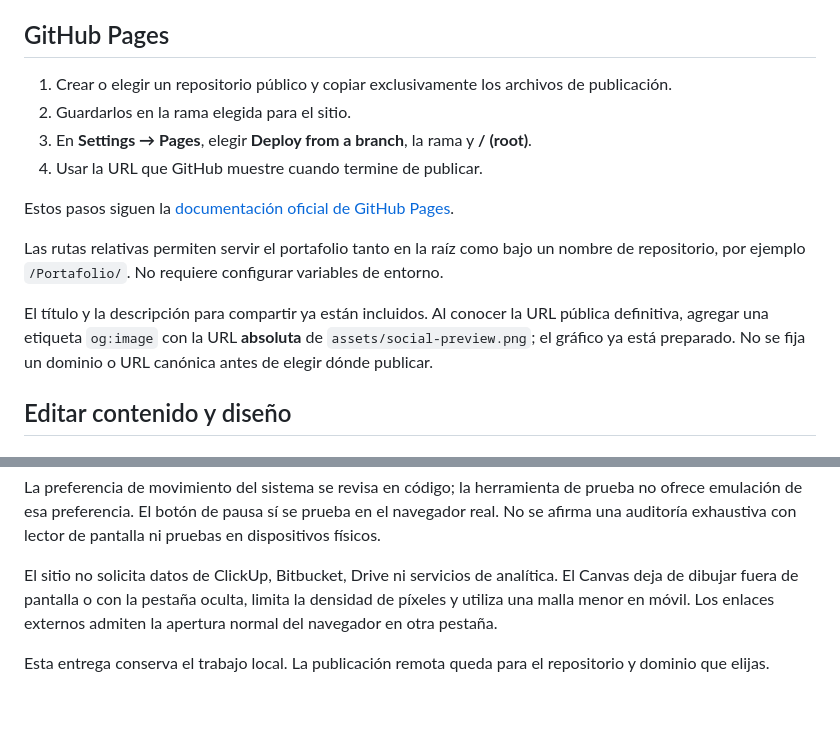
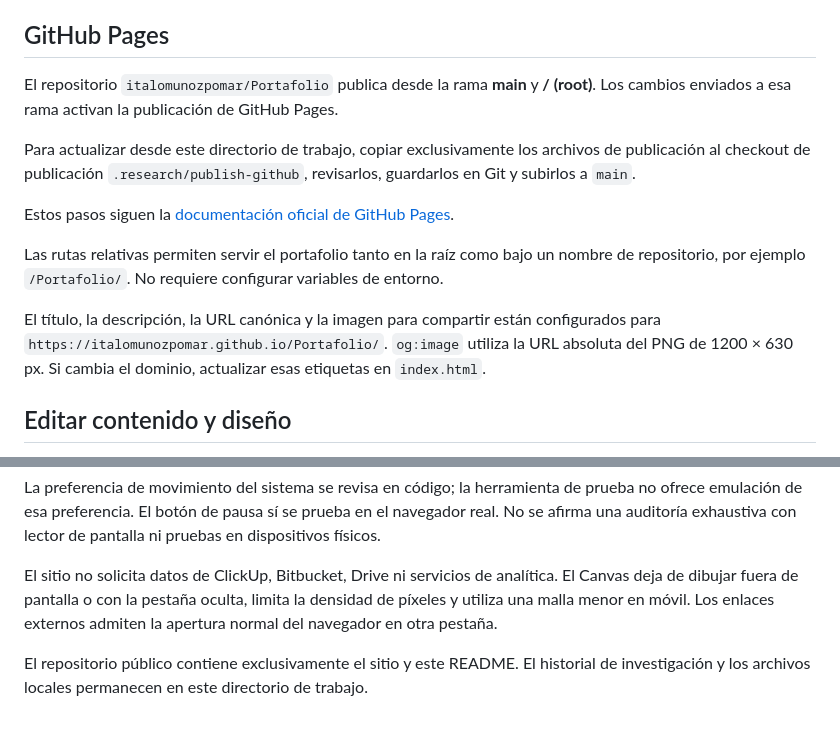
Before and after one commit to italomunozpomar/Portafolio, a Markdown page: README.md, 2 parts joined by grey strips. Rendered like a GitHub page.

Commit message:
docs: link the published portfolio and Pages configuration

```diff
--- a/README.md
+++ b/README.md
@@ -41,16 +43,15 @@ El comando HTTP requiere una instalación local de Python. Abrir `http://127.0.0
 
 ## GitHub Pages
 
-1. Crear o elegir un repositorio público y copiar exclusivamente los archivos de publicación.
-2. Guardarlos en la rama elegida para el sitio.
-3. En **Settings → Pages**, elegir **Deploy from a branch**, la rama y **/ (root)**.
-4. Usar la URL que GitHub muestre cuando termine de publicar.
+El repositorio `italomunozpomar/Portafolio` publica desde la rama **main** y **/ (root)**. Los cambios enviados a esa rama activan la publicación de GitHub Pages.
+
+Para actualizar desde este directorio de trabajo, copiar exclusivamente los archivos de publicación al checkout de publicación `.research/publish-github`, revisarlos, guardarlos en Git y subirlos a `main`.
 
 Estos pasos siguen la [documentación oficial de GitHub Pages](https://docs.github.com/en/pages/getting-started-with-github-pages/configuring-a-publishing-source-for-your-github-pages-site).
 
 Las rutas relativas permiten servir el portafolio tanto en la raíz como bajo un nombre de repositorio, por ejemplo `/Portafolio/`. No requiere configurar variables de entorno.
 
-El título y la descripción para compartir ya están incluidos. Al conocer la URL pública definitiva, agregar una etiqueta `og:image` con la URL **absoluta** de `assets/social-preview.png`; el gráfico ya está preparado. No se fija un dominio o URL canónica antes de elegir dónde publicar.
+El título, la descripción, la URL canónica y la imagen para compartir están configurados para `https://italomunozpomar.github.io/Portafolio/`. `og:image` utiliza la URL absoluta del PNG de 1200 × 630 px. Si cambia el dominio, actualizar esas etiquetas en `index.html`.
 
 ## Editar contenido y diseño
 
@@ -77,4 +78,4 @@ La preferencia de movimiento del sistema se revisa en código; la herramienta de
 
 El sitio no solicita datos de ClickUp, Bitbucket, Drive ni servicios de analítica. El Canvas deja de dibujar fuera de pantalla o con la pestaña oculta, limita la densidad de píxeles y utiliza una malla menor en móvil. Los enlaces externos admiten la apertura normal del navegador en otra pestaña.
 
-Esta entrega conserva el trabajo local. La publicación remota queda para el repositorio y dominio que elijas.
+El repositorio público contiene exclusivamente el sitio y este README. El historial de investigación y los archivos locales permanecen en este directorio de trabajo.
```
Also changed, not shown: other parts of README.md (+2 -0 lines).
